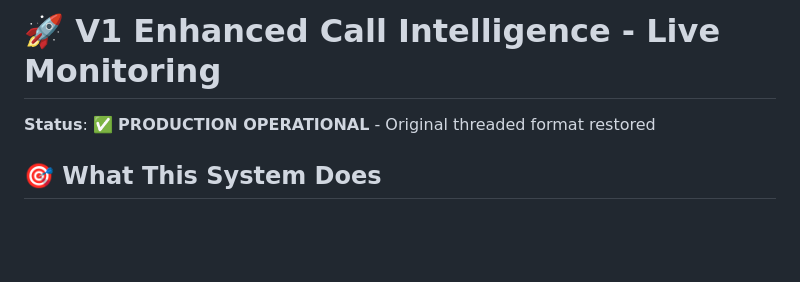
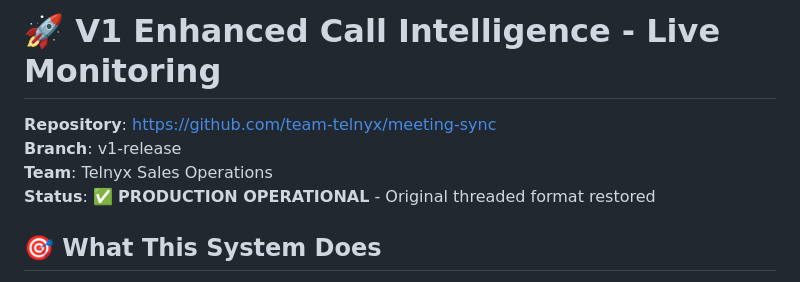
Before and after one commit to niamhtelnyx/quinn-daily-metrics, a Markdown page: ae_call_analysis/V1_ENHANCED_LIVE_MONITORING_README.md, the part around the change. Drawn GitHub-style; blank space fills up the shorter version.

```diff
--- a/ae_call_analysis/V1_ENHANCED_LIVE_MONITORING_README.md
+++ b/ae_call_analysis/V1_ENHANCED_LIVE_MONITORING_README.md
@@ -1,5 +1,8 @@
 # 🚀 V1 Enhanced Call Intelligence - Live Monitoring
 
+**Repository**: https://github.com/team-telnyx/meeting-sync
+**Branch**: v1-release
+**Team**: Telnyx Sales Operations
 **Status**: ✅ **PRODUCTION OPERATIONAL** - Original threaded format restored
 
 ## 🎯 What This System Does
```
Also changed, not shown: ae_call_analysis/PROJECT_CONTEXT.md (added, +79 -0 lines).
